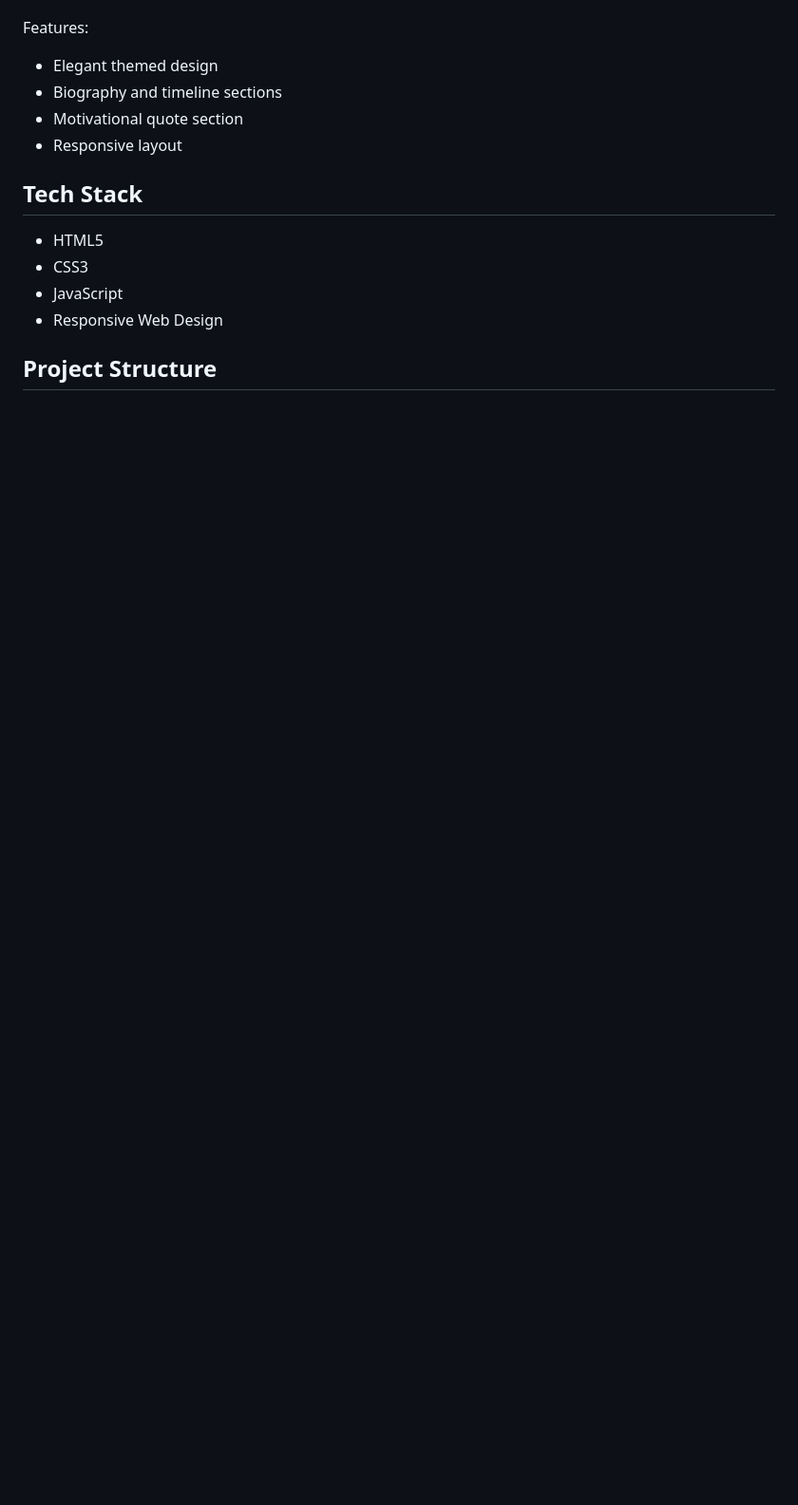
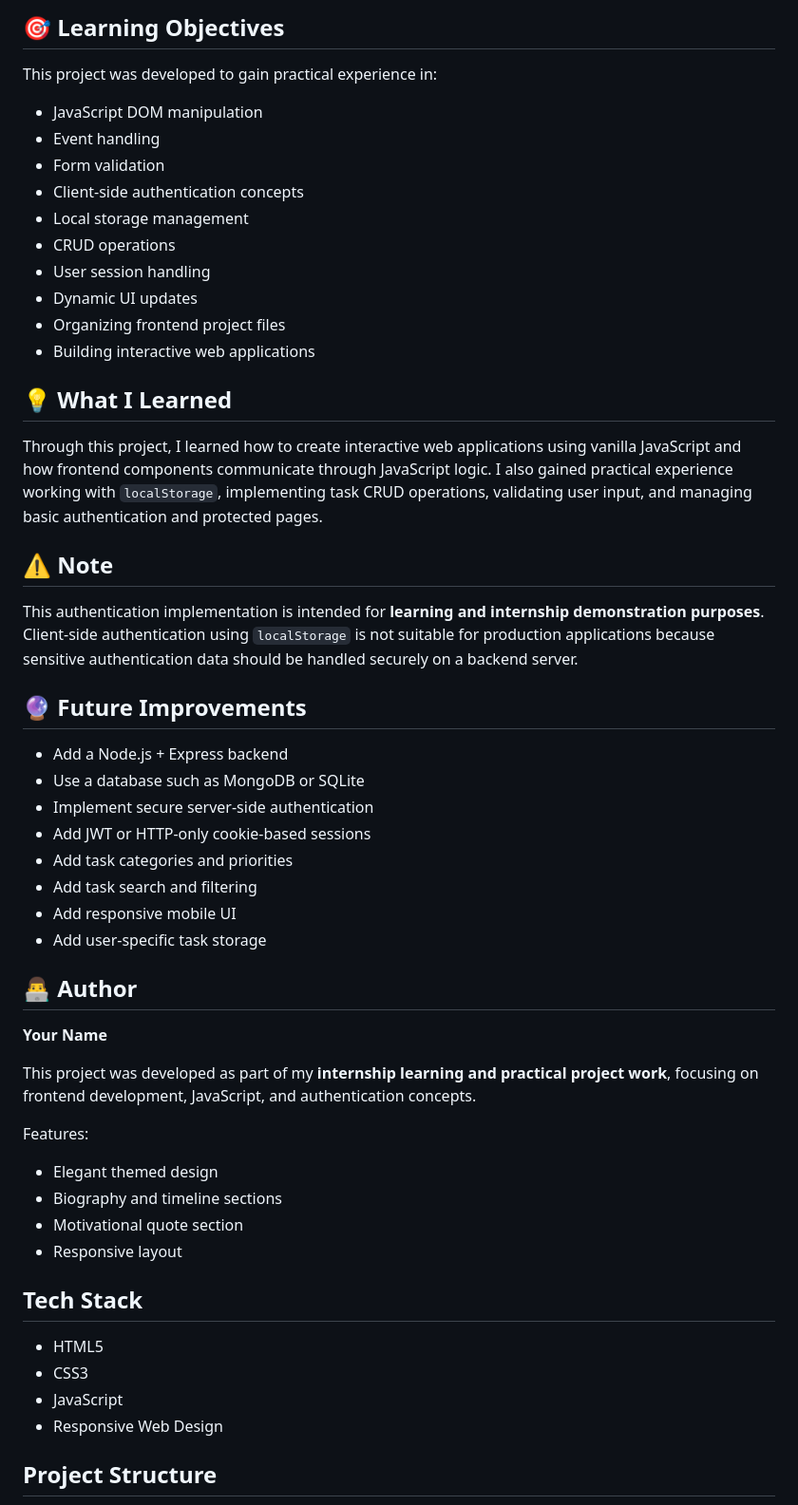
Before and after one commit to 24r11a05h9-stack/OIBSIP, a Markdown page: README.md, the part around one of its changes. Shown at 95% size. Drawn GitHub-style; blank space fills up the shorter version.

Commit message:
Expand README with new projects and features
Added new projects including a To-Do Web App and Login Authentication System, along with detailed descriptions and features.

```diff
--- a/README.md
+++ b/README.md
@@ -58,3 +127,43 @@ A tribute page dedicated to Ada Lovelace, highlighting her contributions to comp
+## 🎯 Learning Objectives
+
+This project was developed to gain practical experience in:
+
+* JavaScript DOM manipulation
+* Event handling
+* Form validation
+* Client-side authentication concepts
+* Local storage management
+* CRUD operations
+* User session handling
+* Dynamic UI updates
+* Organizing frontend project files
+* Building interactive web applications
+
+## 💡 What I Learned
+
+Through this project, I learned how to create interactive web applications using vanilla JavaScript and how frontend components communicate through JavaScript logic. I also gained practical experience working with `localStorage`, implementing task CRUD operations, validating user input, and managing basic authentication and protected pages.
+
+## ⚠️ Note
+
+This authentication implementation is intended for **learning and internship demonstration purposes**. Client-side authentication using `localStorage` is not suitable for production applications because sensitive authentication data should be handled securely on a backend server.
+
+## 🔮 Future Improvements
+
+* Add a Node.js + Express backend
+* Use a database such as MongoDB or SQLite
+* Implement secure server-side authentication
+* Add JWT or HTTP-only cookie-based sessions
+* Add task categories and priorities
+* Add task search and filtering
+* Add responsive mobile UI
+* Add user-specific task storage
+
+## 👨‍💻 Author
+
+**Your Name**
+
+This project was developed as part of my **internship learning and practical project work**, focusing on frontend development, JavaScript, and authentication concepts.
+
 
 Features:
 - Elegant themed design
```
Also changed, not shown: other parts of README.md (+69 -0 lines).
